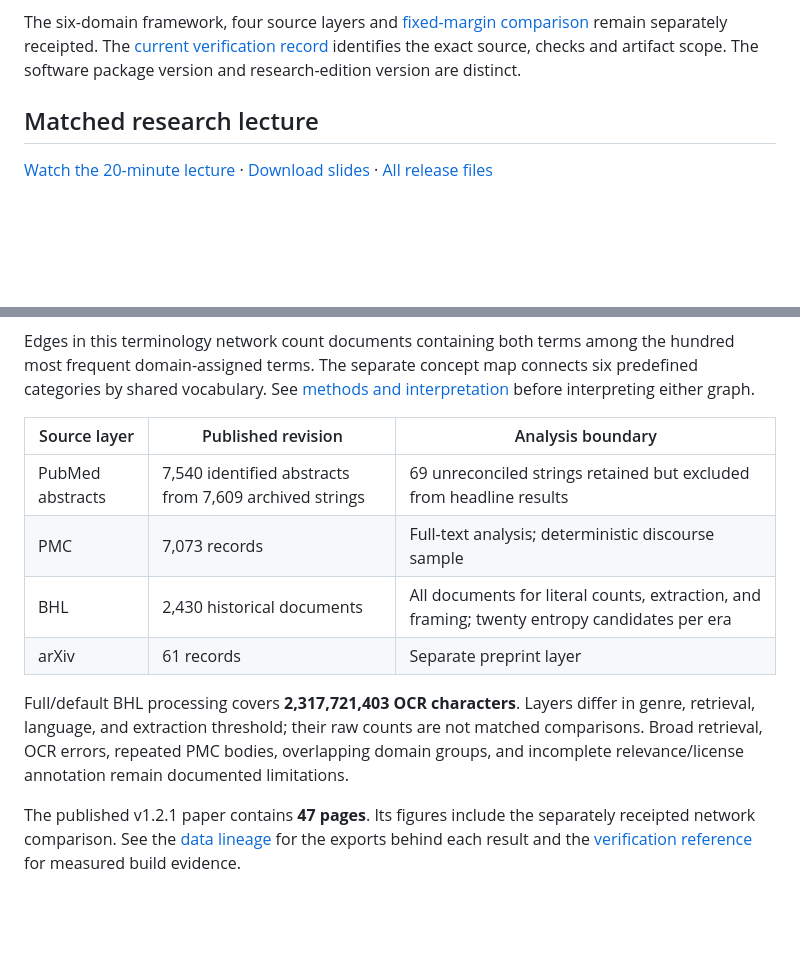
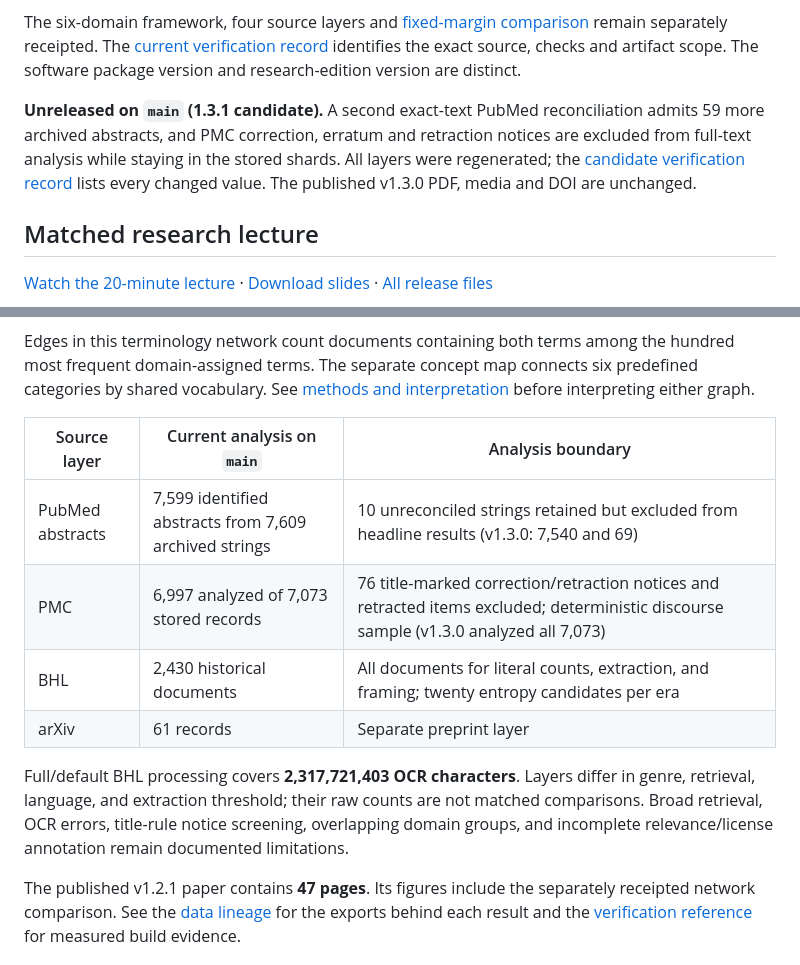
Before and after one commit to docxology/ento_linguistics, a Markdown page: README.md, 2 parts joined by grey strips. Drawn GitHub-style; blank space fills up the shorter version.

Commit message:
Describe the unreleased 1.3.1 candidate analysis in the README

```diff
--- a/README.md
+++ b/README.md
@@ -11,6 +11,8 @@ Daniel Ari Friedman and Tucker Cahill Chambers
 **Version 1.3.0 — Complexity, representation and scientific communication.** The graphical abstract distinguishes biological processes from observed scientific discourse and computational proxies. The [network-reading method](research/network_reading/README.md) reports a declared grid of vocabulary sizes and shared-document thresholds, retaining isolates and exposing density denominators. Source-checked complexity scholarship strengthens questions about units, coupling, feedback and scale. Density, clustering, entropy and heuristic CACE retain separate interpretation limits.
 
 The six-domain framework, four source layers and [fixed-margin comparison](research/network_robustness/README.md) remain separately receipted. The [current verification record](output/review-v1.3.0-20261008/SUMMARY.md) identifies the exact source, checks and artifact scope. The software package version and research-edition version are distinct.
+
+**Unreleased on `main` (1.3.1 candidate).** A second exact-text PubMed reconciliation admits 59 more archived abstracts, and PMC correction, erratum and retraction notices are excluded from full-text analysis while staying in the stored shards. All layers were regenerated; the [candidate verification record](output/review-v1.3.1-20261009/SUMMARY.md) lists every changed value. The published v1.3.0 PDF, media and DOI are unchanged.
 
 ## Matched research lecture
 
@@ -41,14 +43,14 @@ The implemented analyses measure word frequencies, rule-based domain assignments
 
 Edges in this terminology network count documents containing both terms among the hundred most frequent domain-assigned terms. The separate concept map connects six predefined categories by shared vocabulary. See [methods and interpretation](docs/reference/reproducibility.md) before interpreting either graph.
 
-| Source layer | Published revision | Analysis boundary |
+| Source layer | Current analysis on `main` | Analysis boundary |
 | --- | --- | --- |
-| PubMed abstracts | 7,540 identified abstracts from 7,609 archived strings | 69 unreconciled strings retained but excluded from headline results |
-| PMC | 7,073 records | Full-text analysis; deterministic discourse sample |
+| PubMed abstracts | 7,599 identified abstracts from 7,609 archived strings | 10 unreconciled strings retained but excluded from headline results (v1.3.0: 7,540 and 69) |
+| PMC | 6,997 analyzed of 7,073 stored records | 76 title-marked correction/retraction notices and retracted items excluded; deterministic discourse sample (v1.3.0 analyzed all 7,073) |
 | BHL | 2,430 historical documents | All documents for literal counts, extraction, and framing; twenty entropy candidates per era |
 | arXiv | 61 records | Separate preprint layer |
 
-Full/default BHL processing covers **2,317,721,403 OCR characters**. Layers differ in genre, retrieval, language, and extraction threshold; their raw counts are not matched comparisons. Broad retrieval, OCR errors, repeated PMC bodies, overlapping domain groups, and incomplete relevance/license annotation remain documented limitations.
+Full/default BHL processing covers **2,317,721,403 OCR characters**. Layers differ in genre, retrieval, language, and extraction threshold; their raw counts are not matched comparisons. Broad retrieval, OCR errors, title-rule notice screening, overlapping domain groups, and incomplete relevance/license annotation remain documented limitations.
 
 The published v1.2.1 paper contains **47 pages**. Its figures include the separately receipted network comparison. See the [data lineage](docs/reference/data-lineage.md) for the exports behind each result and the [verification reference](docs/reference/verification.md) for measured build evidence.
 
```
